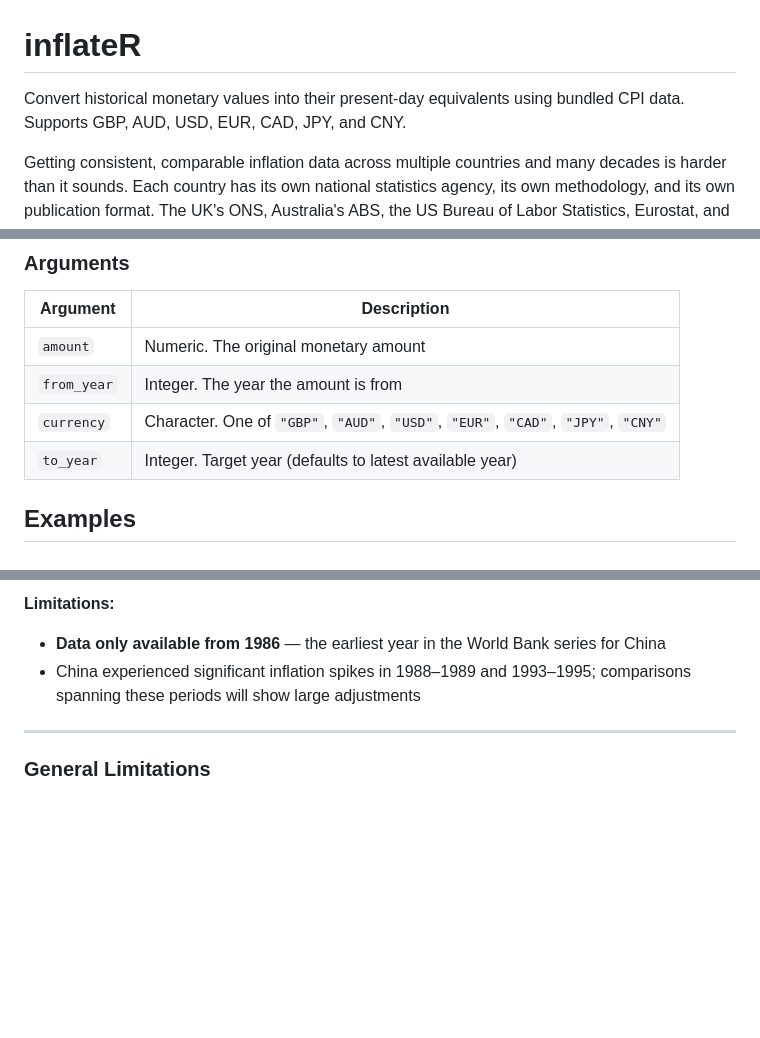
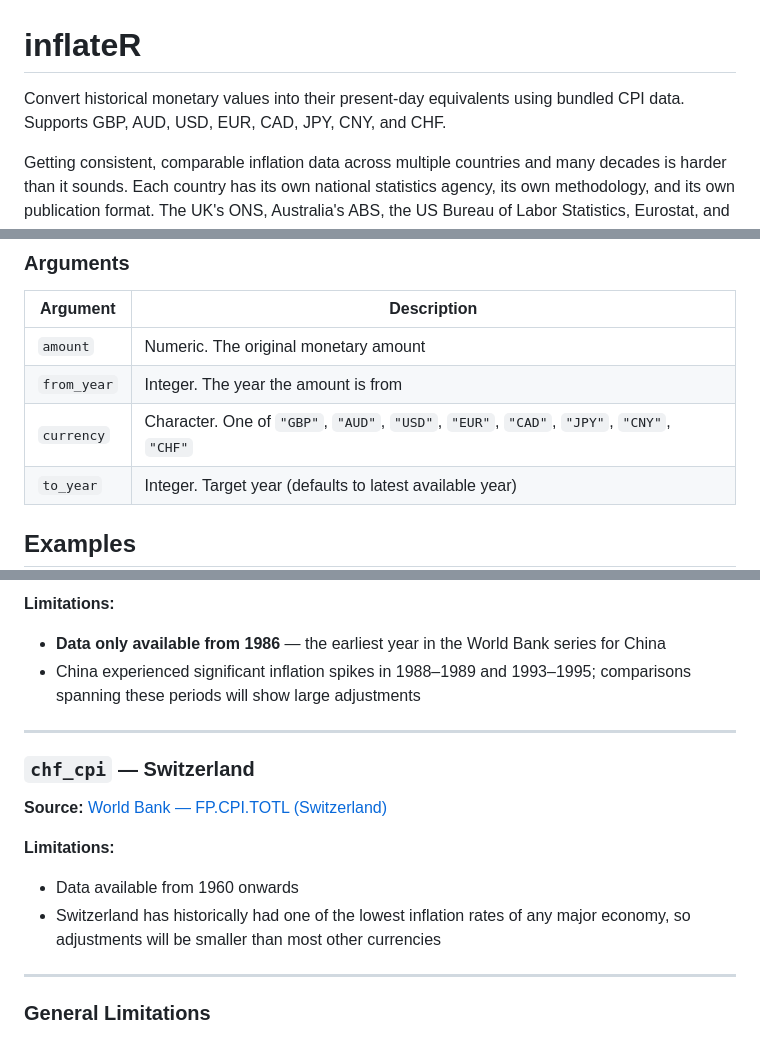
Before and after one commit to charlescoverdale/inflateR, a Markdown page: README.md, 3 parts joined by grey strips. Rendered like a GitHub page; blank space fills up the shorter version.

Commit message:
Update README to include Swiss franc (CHF)

```diff
--- a/README.md
+++ b/README.md
@@ -1,6 +1,6 @@
 # inflateR
 
-Convert historical monetary values into their present-day equivalents using bundled CPI data. Supports GBP, AUD, USD, EUR, CAD, JPY, and CNY.
+Convert historical monetary values into their present-day equivalents using bundled CPI data. Supports GBP, AUD, USD, EUR, CAD, JPY, CNY, and CHF.
 
 Getting consistent, comparable inflation data across multiple countries and many decades is harder than it sounds. Each country has its own national statistics agency, its own methodology, and its own publication format. The UK's ONS, Australia's ABS, the US Bureau of Labor Statistics, Eurostat, and others all publish excellent data — but pulling from seven different APIs, each with different authentication requirements, rate limits, and response formats, would make this package brittle and difficult to maintain.
 
@@ -26,7 +26,7 @@ adjust_inflation(amount, from_year, currency, to_year = NULL)
 |---|---|
 | `amount` | Numeric. The original monetary amount |
 | `from_year` | Integer. The year the amount is from |
-| `currency` | Character. One of `"GBP"`, `"AUD"`, `"USD"`, `"EUR"`, `"CAD"`, `"JPY"`, `"CNY"` |
+| `currency` | Character. One of `"GBP"`, `"AUD"`, `"USD"`, `"EUR"`, `"CAD"`, `"JPY"`, `"CNY"`, `"CHF"` |
 | `to_year` | Integer. Target year (defaults to latest available year) |
 
 ## Examples
@@ -172,6 +174,16 @@ The Euro area aggregate is not available in the World Bank WDI. Germany is used
 
 ---
 
+### `chf_cpi` — Switzerland
+
+**Source:** [World Bank — FP.CPI.TOTL (Switzerland)](https://data.worldbank.org/indicator/FP.CPI.TOTL?locations=CH)
+
+**Limitations:**
+- Data available from 1960 onwards
+- Switzerland has historically had one of the lowest inflation rates of any major economy, so adjustments will be smaller than most other currencies
+
+---
+
 ### General Limitations
 
 - **Data is static** — CPI values are bundled at the time the package was built and are not updated automatically. The data runs to 2024. To refresh, run `data-raw/cpi_data.R`.
```
Also changed, not shown: other parts of README.md (+2 -0 lines).
